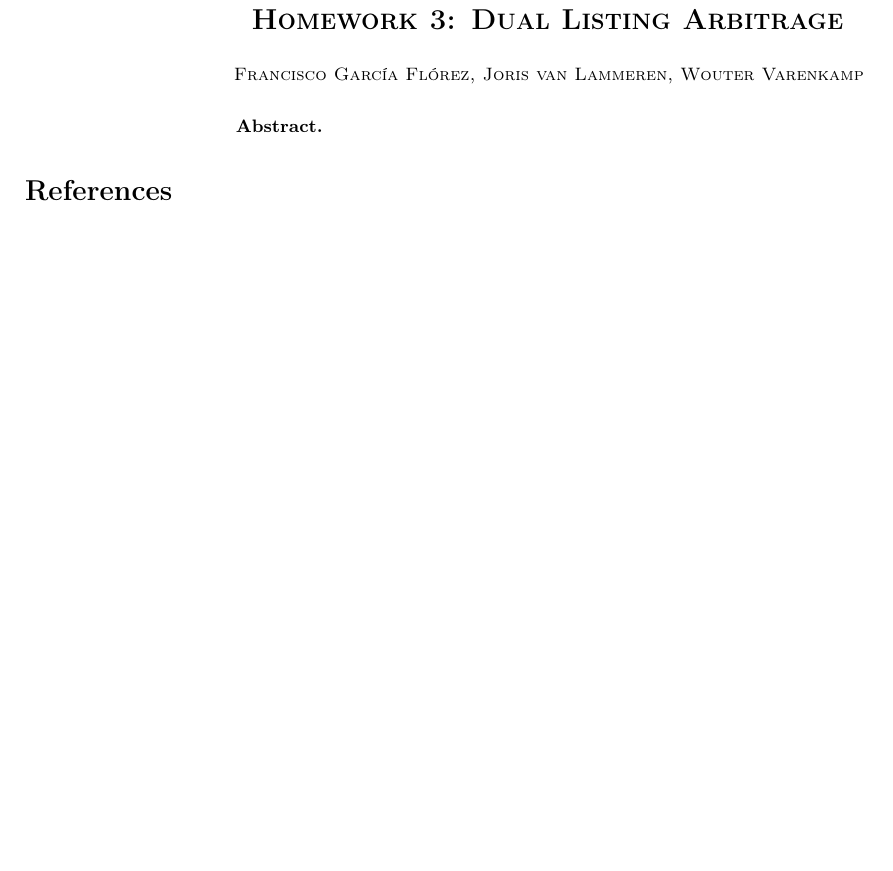
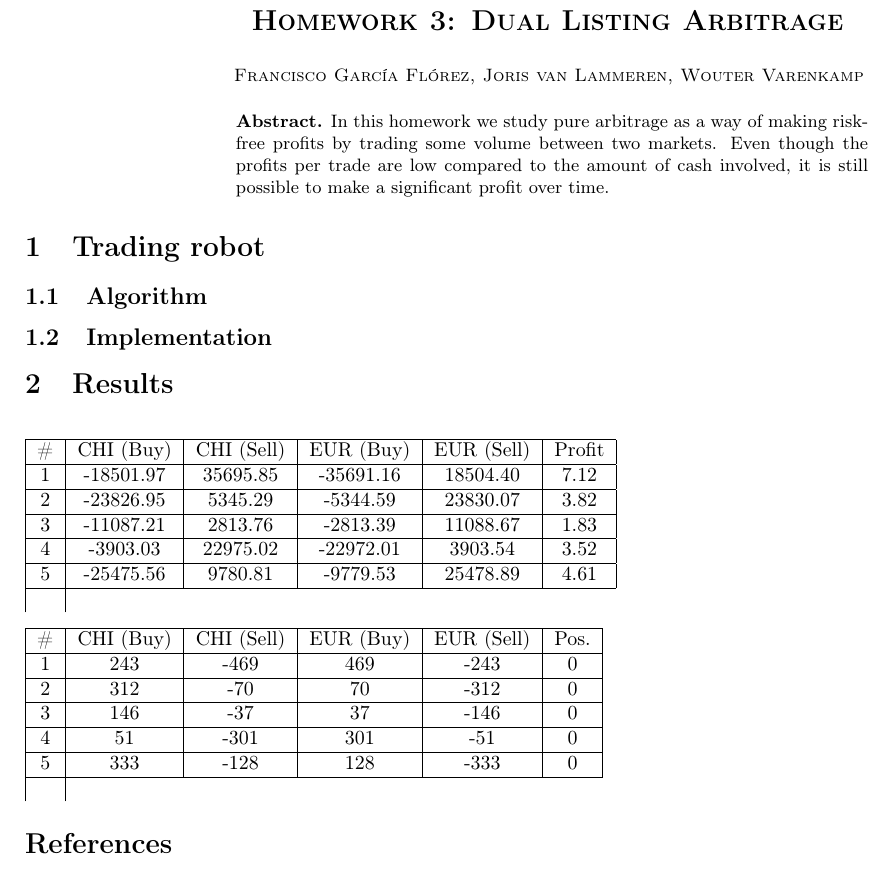
Before and after one commit to Milias/FinancialStuff, a LaTeX problem sheet (Homeworks/hw3/tex/report.tex, which reads Homeworks/hw3/tex/tables/assets.tex, Homeworks/hw3/tex/tables/profits.tex): part of the page, cut so that both start at the same text, the shorter picture padded with empty space. Compiled offline with pdfLaTeX.

Commit message:
hw3: report work

```diff
--- a/Homeworks/hw3/tex/report.tex
+++ b/Homeworks/hw3/tex/report.tex
@@ -67,13 +67,37 @@
     \vspace{0.5cm}
 
     \begin{minipage}{0.6\textwidth}
-      \textbf{Abstract.}
+      \textbf{Abstract.} In this homework we study pure arbitrage as a way of making risk-free profits by trading some volume between two markets. Even though the profits per trade are low compared to the amount of cash involved, it is still possible to make a significant profit over time.
     \end{minipage}
 \end{minipage}
 
 \vspace{0.5cm}
 
 \begin{multicols*}{2}
+
+\section{Trading robot}
+
+\subsection{Algorithm}
+
+\subsection{Implementation}
+
+\section{Results}
+
+\begin{center}
+  \begin{tabular}{|c|c|c|c|c|c|}
+    \hline
+    \# & CHI (Buy) & CHI (Sell) & EUR (Buy) & EUR (Sell) & Profit \\ \hline
+    \input{tables/profits.tex}
+  \end{tabular}
+\end{center}
+
+\begin{center}
+  \begin{tabular}{|c|c|c|c|c|c|}
+    \hline
+    \# & CHI (Buy) & CHI (Sell) & EUR (Buy) & EUR (Sell) & Pos. \\ \hline
+    \input{tables/assets.tex}
+  \end{tabular}
+\end{center}
 
 \begin{thebibliography}{28}
 \raggedright
--- /dev/null
+++ b/Homeworks/hw3/tex/tables/assets.tex
@@ -0,0 +1,5 @@
+1 & 243 &     -469 &       469 &     -243 &         0 \\ \hline
+2 & 312 &      -70 &        70 &     -312 &         0 \\ \hline
+3 & 146 &      -37 &        37 &     -146 &         0 \\ \hline
+4 &        51 &     -301 &       301 &      -51 &         0 \\ \hline
+5 &       333 &     -128 &       128 &     -333 &         0 \\ \hline
--- a/Homeworks/hw3/tex/tables/profits.tex
+++ b/Homeworks/hw3/tex/tables/profits.tex
@@ -6,0 +1,5 @@ Feed 3 (Cash) & -11087.21 &  2813.76 &  -2813.39 & 11088.67 &      1.83 \\ \hlin
+1 & -18501.97 & 35695.85 & -35691.16 & 18504.40 &      7.12 \\ \hline
+2 & -23826.95 &  5345.29 &  -5344.59 & 23830.07 &      3.82 \\ \hline
+3 & -11087.21 &  2813.76 &  -2813.39 & 11088.67 &      1.83 \\ \hline
+4 &  -3903.03 & 22975.02 & -22972.01 &  3903.54 &      3.52 \\ \hline
+5 & -25475.56 &  9780.81 &  -9779.53 & 25478.89 &      4.61 \\ \hline
```
Also changed, not shown: Homeworks/hw3/tex/report.pdf (added), Homeworks/hw3/tex/tables/profits.tex (6 more changed lines), 1 other file.
